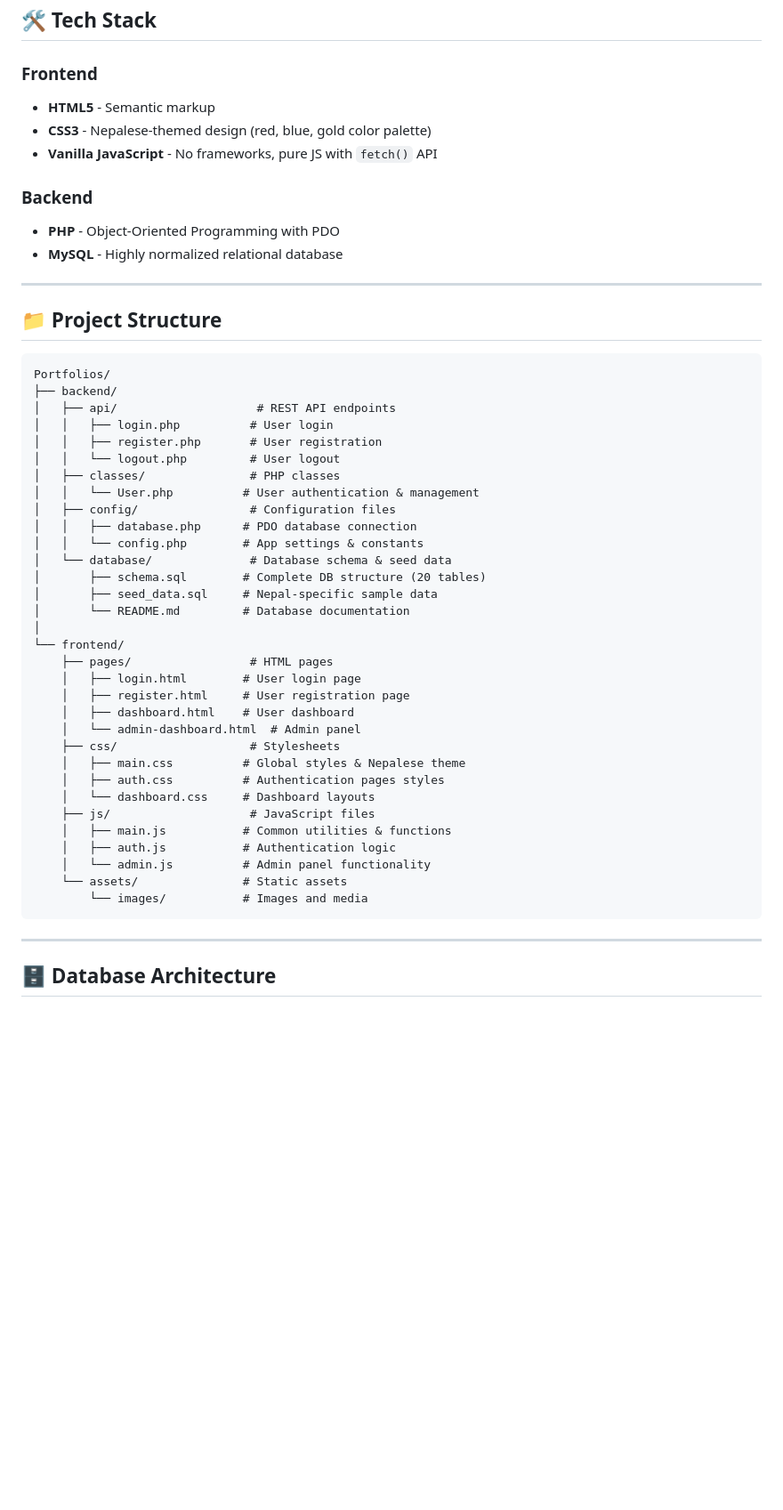
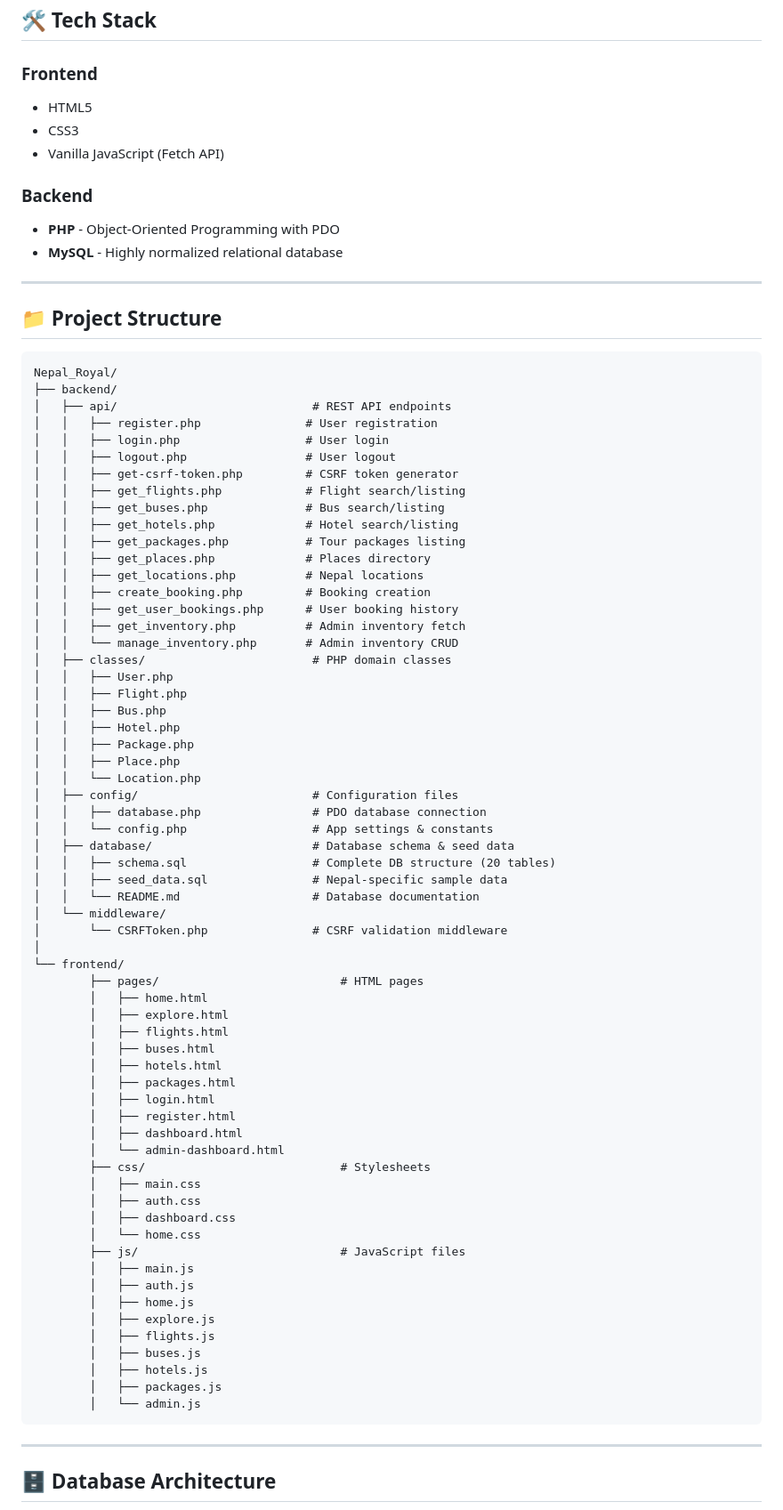
Before and after one commit to kemu12345/Nepal_Royal, a Markdown page: README.md, the part around one of its changes. Shown at 89% size. Rendered like a GitHub page; blank space fills up the shorter version.

Commit message:
fix:updated the readme.md with the current changes .

````diff
--- a/README.md
+++ b/README.md
@@ -20,9 +20,10 @@ Royal Nepal is a full-stack web application built for Nepal-centric tourism, fea
 ## 🛠️ Tech Stack
 
 ### Frontend
-- **HTML5** - Semantic markup
-- **CSS3** - Nepalese-themed design (red, blue, gold color palette)
-- **Vanilla JavaScript** - No frameworks, pure JS with `fetch()` API
+
+- HTML5
+- CSS3
+- Vanilla JavaScript (Fetch API)
 
 ### Backend
 - **PHP** - Object-Oriented Programming with PDO
@@ -32,39 +33,69 @@ Royal Nepal is a full-stack web application built for Nepal-centric tourism, fea
 
 ## 📁 Project Structure
 
-```
-Portfolios/
+```text
+Nepal_Royal/
 ├── backend/
-│   ├── api/                    # REST API endpoints
-│   │   ├── login.php          # User login
-│   │   ├── register.php       # User registration
-│   │   └── logout.php         # User logout
-│   ├── classes/               # PHP classes
-│   │   └── User.php          # User authentication & management
-│   ├── config/                # Configuration files
-│   │   ├── database.php      # PDO database connection
-│   │   └── config.php        # App settings & constants
-│   └── database/              # Database schema & seed data
-│       ├── schema.sql        # Complete DB structure (20 tables)
-│       ├── seed_data.sql     # Nepal-specific sample data
-│       └── README.md         # Database documentation
+│   ├── api/                            # REST API endpoints
+│   │   ├── register.php               # User registration
+│   │   ├── login.php                  # User login
+│   │   ├── logout.php                 # User logout
+│   │   ├── get-csrf-token.php         # CSRF token generator
+│   │   ├── get_flights.php            # Flight search/listing
+│   │   ├── get_buses.php              # Bus search/listing
+│   │   ├── get_hotels.php             # Hotel search/listing
+│   │   ├── get_packages.php           # Tour packages listing
+│   │   ├── get_places.php             # Places directory
+│   │   ├── get_locations.php          # Nepal locations
+│   │   ├── create_booking.php         # Booking creation
+│   │   ├── get_user_bookings.php      # User booking history
+│   │   ├── get_inventory.php          # Admin inventory fetch
+│   │   └── manage_inventory.php       # Admin inventory CRUD
+│   ├── classes/                        # PHP domain classes
+│   │   ├── User.php
+│   │   ├── Flight.php
+│   │   ├── Bus.php
+│   │   ├── Hotel.php
+│   │   ├── Package.php
+│   │   ├── Place.php
+│   │   └── Location.php
+│   ├── config/                         # Configuration files
+│   │   ├── database.php                # PDO database connection
+│   │   └── config.php                  # App settings & constants
+│   ├── database/                       # Database schema & seed data
+│   │   ├── schema.sql                  # Complete DB structure (20 tables)
+│   │   ├── seed_data.sql               # Nepal-specific sample data
+│   │   └── README.md                   # Database documentation
+│   └── middleware/
+│       └── CSRFToken.php               # CSRF validation middleware
 │
 └── frontend/
-    ├── pages/                 # HTML pages
-    │   ├── login.html        # User login page
-    │   ├── register.html     # User registration page
-    │   ├── dashboard.html    # User dashboard
-    │   └── admin-dashboard.html  # Admin panel
-    ├── css/                   # Stylesheets
-    │   ├── main.css          # Global styles & Nepalese theme
-    │   ├── auth.css          # Authentication pages styles
-    │   └── dashboard.css     # Dashboard layouts
-    ├── js/                    # JavaScript files
-    │   ├── main.js           # Common utilities & functions
-    │   ├── auth.js           # Authentication logic
-    │   └── admin.js          # Admin panel functionality
-    └── assets/               # Static assets
-        └── images/           # Images and media
+		├── pages/                          # HTML pages
+		│   ├── home.html
+		│   ├── explore.html
+		│   ├── flights.html
+		│   ├── buses.html
+		│   ├── hotels.html
+		│   ├── packages.html
+		│   ├── login.html
+		│   ├── register.html
+		│   ├── dashboard.html
+		│   └── admin-dashboard.html
+		├── css/                            # Stylesheets
+		│   ├── main.css
+		│   ├── auth.css
+		│   ├── dashboard.css
+		│   └── home.css
+		├── js/                             # JavaScript files
+		│   ├── main.js
+		│   ├── auth.js
+		│   ├── home.js
+		│   ├── explore.js
+		│   ├── flights.js
+		│   ├── buses.js
+		│   ├── hotels.js
+		│   ├── packages.js
+		│   └── admin.js
 ```
 
 ---
````
Also changed, not shown: other parts of README.md (+66 -68 lines), ADVANCED_FEATURES.md (+90 -167 lines).
